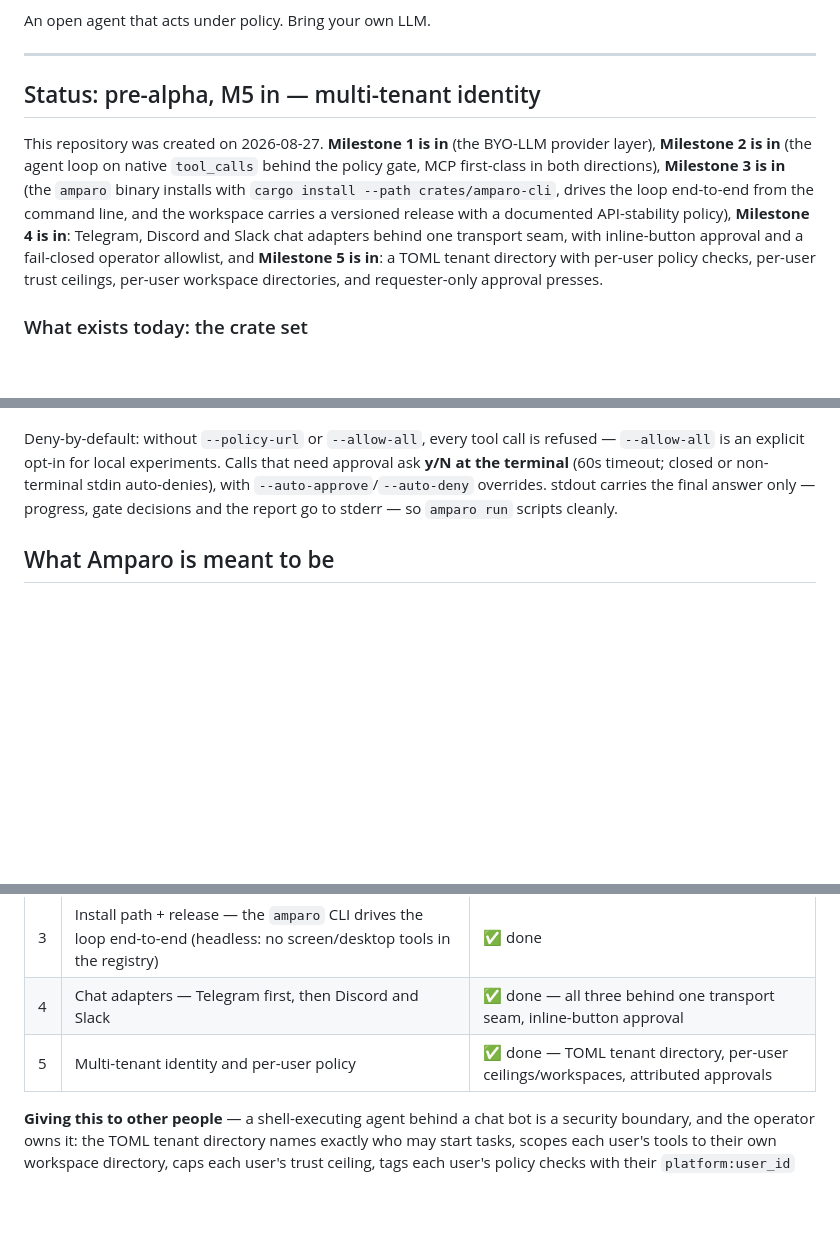
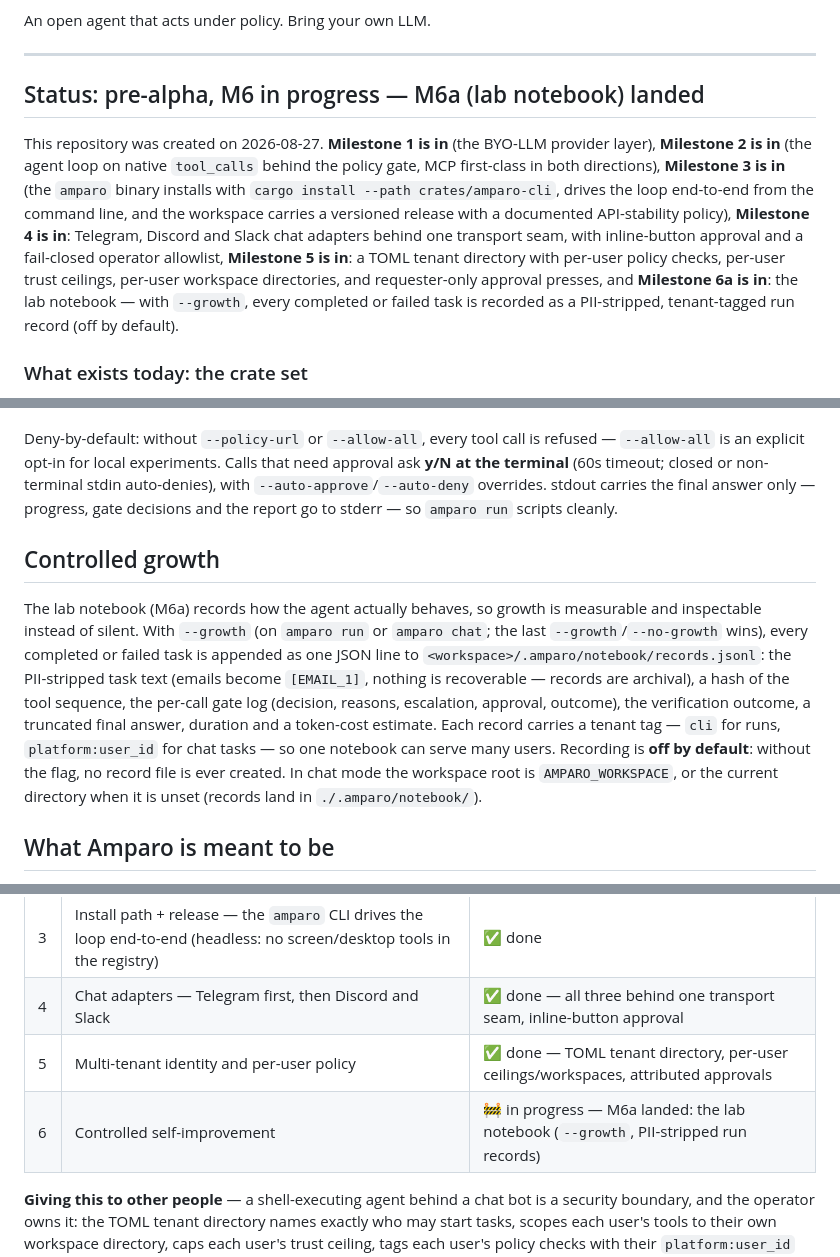
Before and after one commit to El-AI-Intelligence/amparo, a Markdown page: README.md, 3 parts joined by grey strips. GitHub-like rendering; blank space fills up the shorter version.

Commit message:
docs: M6a — spec fix, README, CHANGELOG

```diff
--- a/README.md
+++ b/README.md
@@ -7,7 +7,7 @@ An open agent that acts under policy. Bring your own LLM.
 
 ---
 
-## Status: pre-alpha, M5 in — multi-tenant identity
+## Status: pre-alpha, M6 in progress — M6a (lab notebook) landed
 
 This repository was created on 2026-08-27. **Milestone 1 is in** (the
 BYO-LLM provider layer), **Milestone 2 is in** (the agent loop on native
@@ -17,10 +17,12 @@ BYO-LLM provider layer), **Milestone 2 is in** (the agent loop on native
 the command line, and the workspace carries a versioned release with a
 documented API-stability policy), **Milestone 4 is in**: Telegram,
 Discord and Slack chat adapters behind one transport seam, with
-inline-button approval and a fail-closed operator allowlist, and
+inline-button approval and a fail-closed operator allowlist,
 **Milestone 5 is in**: a TOML tenant directory with per-user policy
 checks, per-user trust ceilings, per-user workspace directories, and
-requester-only approval presses.
+requester-only approval presses, and **Milestone 6a is in**: the lab
+notebook — with `--growth`, every completed or failed task is recorded
+as a PII-stripped, tenant-tagged run record (off by default).
 
 ### What exists today: the crate set
 
@@ -167,6 +169,23 @@ non-terminal stdin auto-denies), with `--auto-approve`/`--auto-deny`
 overrides. stdout carries the final answer only — progress, gate decisions
 and the report go to stderr — so `amparo run` scripts cleanly.
 
+## Controlled growth
+
+The lab notebook (M6a) records how the agent actually behaves, so growth
+is measurable and inspectable instead of silent. With `--growth` (on
+`amparo run` or `amparo chat`; the last `--growth`/`--no-growth` wins),
+every completed or failed task is appended as one JSON line to
+`<workspace>/.amparo/notebook/records.jsonl`: the PII-stripped task text
+(emails become `[EMAIL_1]`, nothing is recoverable — records are
+archival), a hash of the tool sequence, the per-call gate log (decision,
+reasons, escalation, approval, outcome), the verification outcome, a
+truncated final answer, duration and a token-cost estimate. Each record
+carries a tenant tag — `cli` for runs, `platform:user_id` for chat tasks
+— so one notebook can serve many users. Recording is **off by default**:
+without the flag, no record file is ever created. In chat mode the
+workspace root is `AMPARO_WORKSPACE`, or the current directory when it
+is unset (records land in `./.amparo/notebook/`).
+
 ## What Amparo is meant to be
 
 An agent that runs a real tool-use loop — shell, files, git, web, tests — where
@@ -204,6 +223,7 @@ chat bot. Not welded to a desktop session, not dependent on a GUI.
 | 3 | Install path + release — the `amparo` CLI drives the loop end-to-end (headless: no screen/desktop tools in the registry) | ✅ done |
 | 4 | Chat adapters — Telegram first, then Discord and Slack | ✅ done — all three behind one transport seam, inline-button approval |
 | 5 | Multi-tenant identity and per-user policy | ✅ done — TOML tenant directory, per-user ceilings/workspaces, attributed approvals |
+| 6 | Controlled self-improvement | 🚧 in progress — M6a landed: the lab notebook (`--growth`, PII-stripped run records) |
 
 **Giving this to other people** — a shell-executing agent behind a chat
 bot is a security boundary, and the operator owns it: the TOML tenant
```
Also changed, not shown: CHANGELOG.md (+17 -0 lines), docs/m6-controlled-growth.md (+12 -6 lines).
